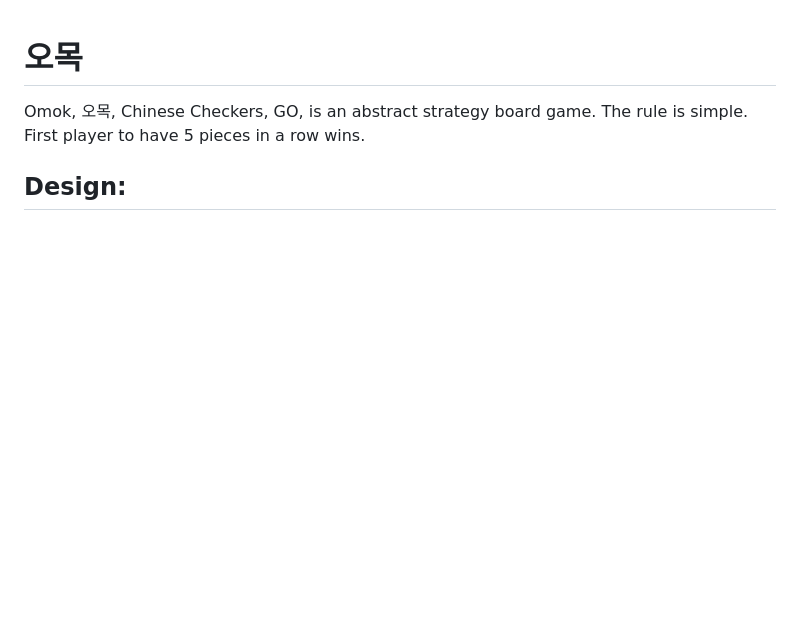
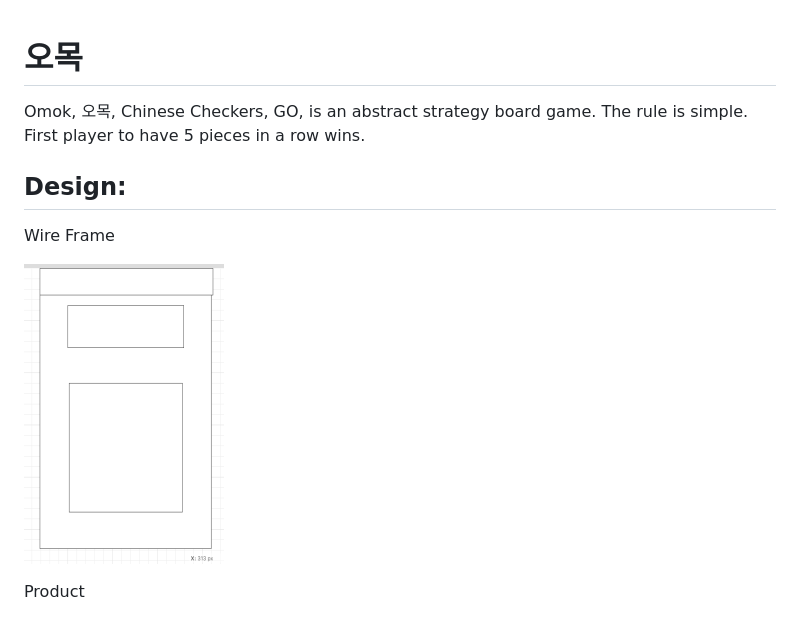
Before and after one commit to baeddavid/omok, a Markdown page: README.md, the part around the change. GitHub-like rendering; pictures changed too: images/wireframe1.png (added); blank space fills up the shorter version.

```diff
--- a/README.md
+++ b/README.md
@@ -3,6 +3,11 @@
 Omok, 오목, Chinese Checkers, GO, is an abstract strategy board game. The rule is simple. First player to have 5 pieces in a row wins.
 
 ## Design:
+Wire Frame
+
+![alt text](images/wireframe1.png)
+
+Product
 
 ![alt text](images/landingpage.png)
 ![alt text](images/board.png)
```
Also changed, not shown: images/wireframe.png (added), 1 other file.
